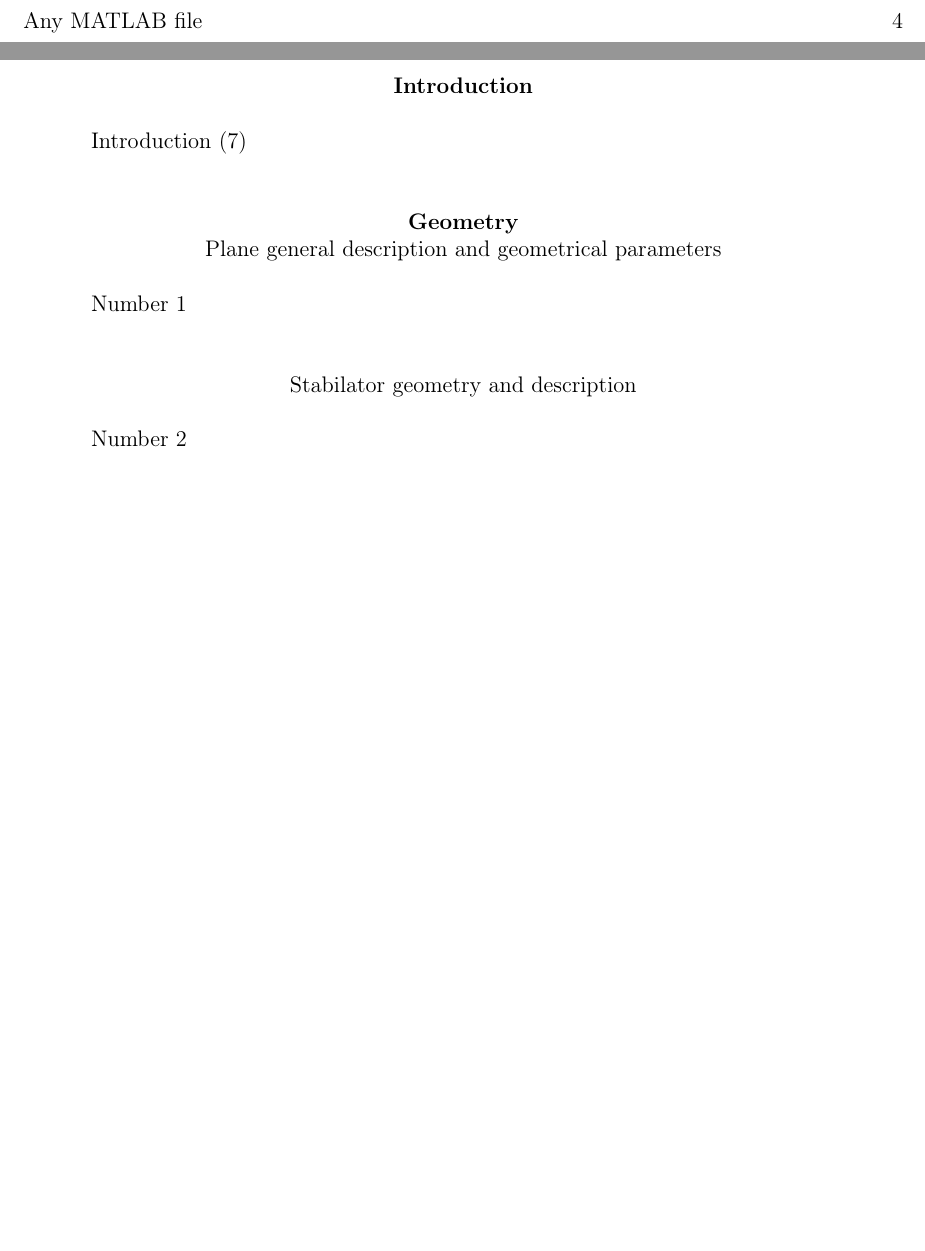
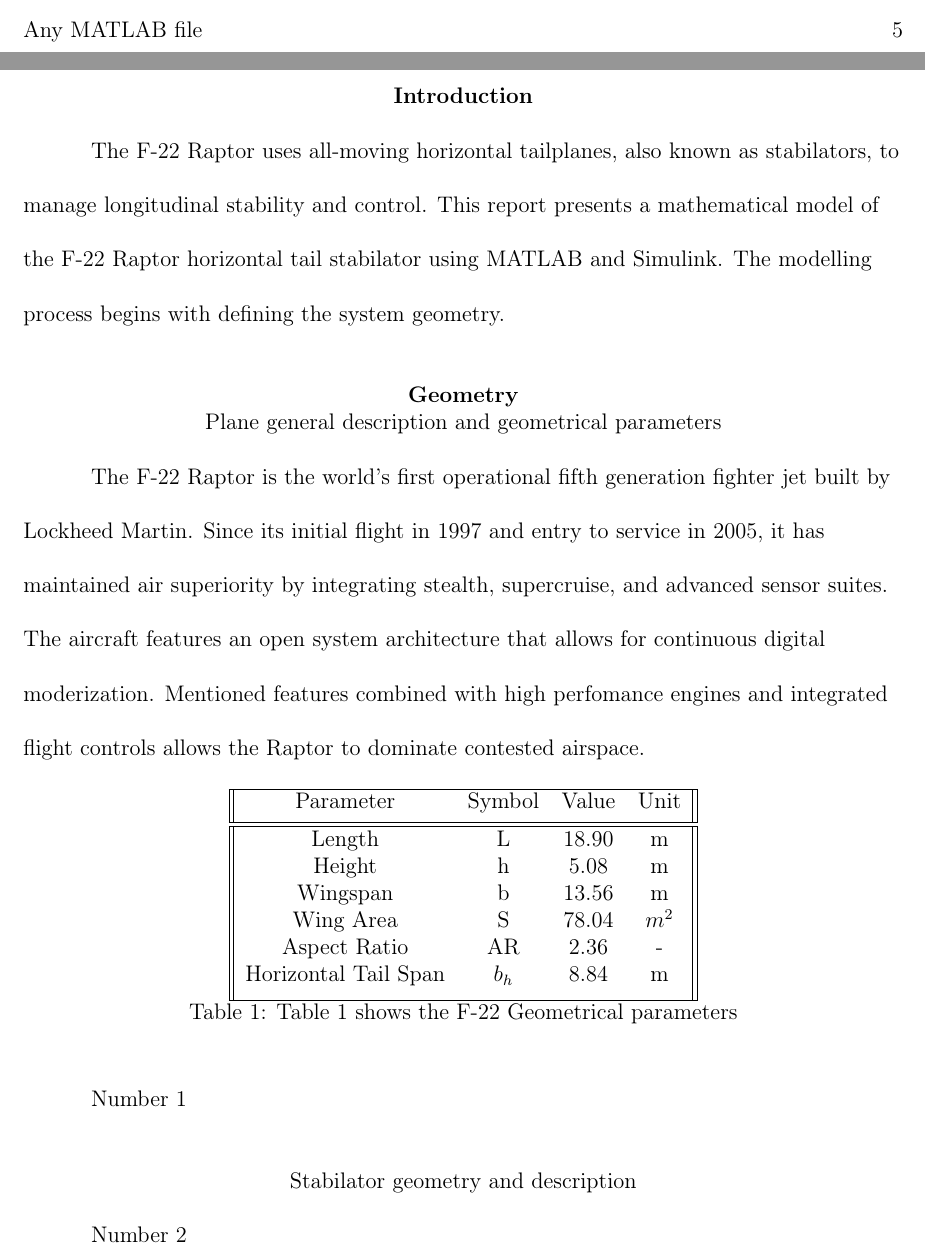
Before and after one commit to Arseni10Lk/Horizontal-Stabilator-Control-F22, a LaTeX document (Report/Report.tex): two parts of pages 2 and 3 of 5 before the commit and two parts of pages 2 and 3 of 6 after it, joined at a grey line, cut so that both start at the same text, the shorter picture padded with empty space. Compiled offline with pdfLaTeX.

Commit message:
Introduction and aircraft geometrical data

```diff
--- a/Report/Report.tex
+++ b/Report/Report.tex
@@ -67,12 +67,37 @@
 	\tableofcontents
 	\newpage
 	\section{Introduction}
+		The F-22 Raptor uses all-moving horizontal tailplanes, also known as stabilators, to manage longitudinal stability and control.
+	    This report presents a mathematical model of the F-22 Raptor horizontal tail stabilator using MATLAB and Simulink. The modelling process begins with defining the system geometry.
 
-	Introduction (7)
 
 	\section{Geometry}
 
 	\subsection{Plane general description and geometrical parameters}
+
+	The F-22 Raptor is the world's first operational  fifth generation fighter jet built by Lockheed Martin. Since its initial flight in 1997 and entry to service in 2005, it has maintained air superiority by integrating stealth, supercruise, and advanced sensor suites.
+	The aircraft features an open system architecture that allows for continuous digital moderization. Mentioned features combined with high perfomance engines and integrated flight controls allows the Raptor to dominate contested airspace.
+
+
+\begin{table}[h!]
+	\centering
+	\begin{tabular}{||c c c c||}
+		\hline
+		Parameter & Symbol & Value & Unit \\ [0.5ex]
+		\hline\hline
+		Length & L & 18.90 & m \\
+		Height & h & 5.08 & m \\
+		Wingspan & b & 13.56 & m\\
+		Wing Area & S & 78.04 & $m^{2}$ \\
+		Aspect Ratio & AR & 2.36 & -\\
+		Horizontal Tail Span & $b_{h}$ & 8.84 & m\\ [1ex]
+		\hline
+	\end{tabular}
+
+	\caption{Table 1 shows the F-22 Geometrical parameters}
+	\label{table:data}
+\end{table}
+
 
 	Number 1
 
```
